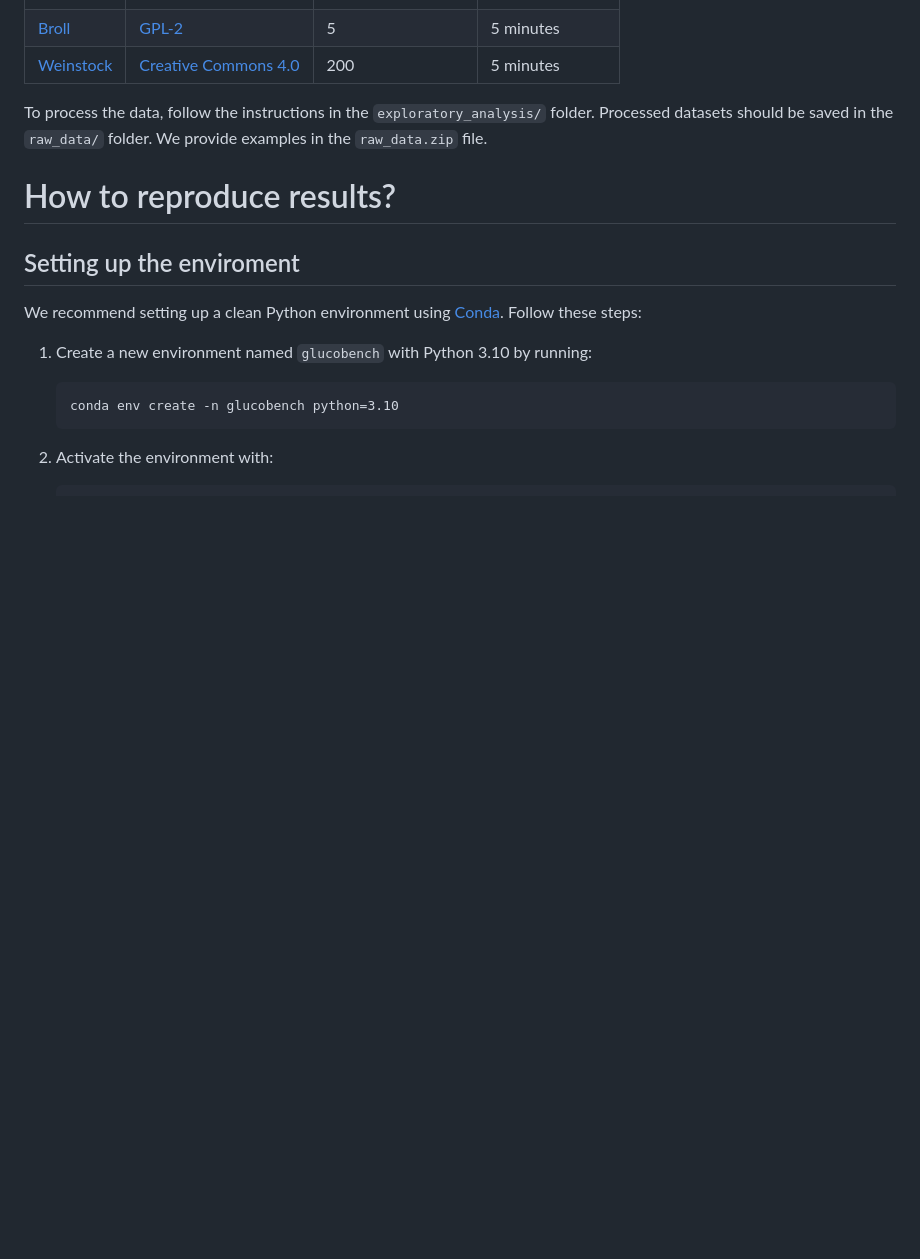
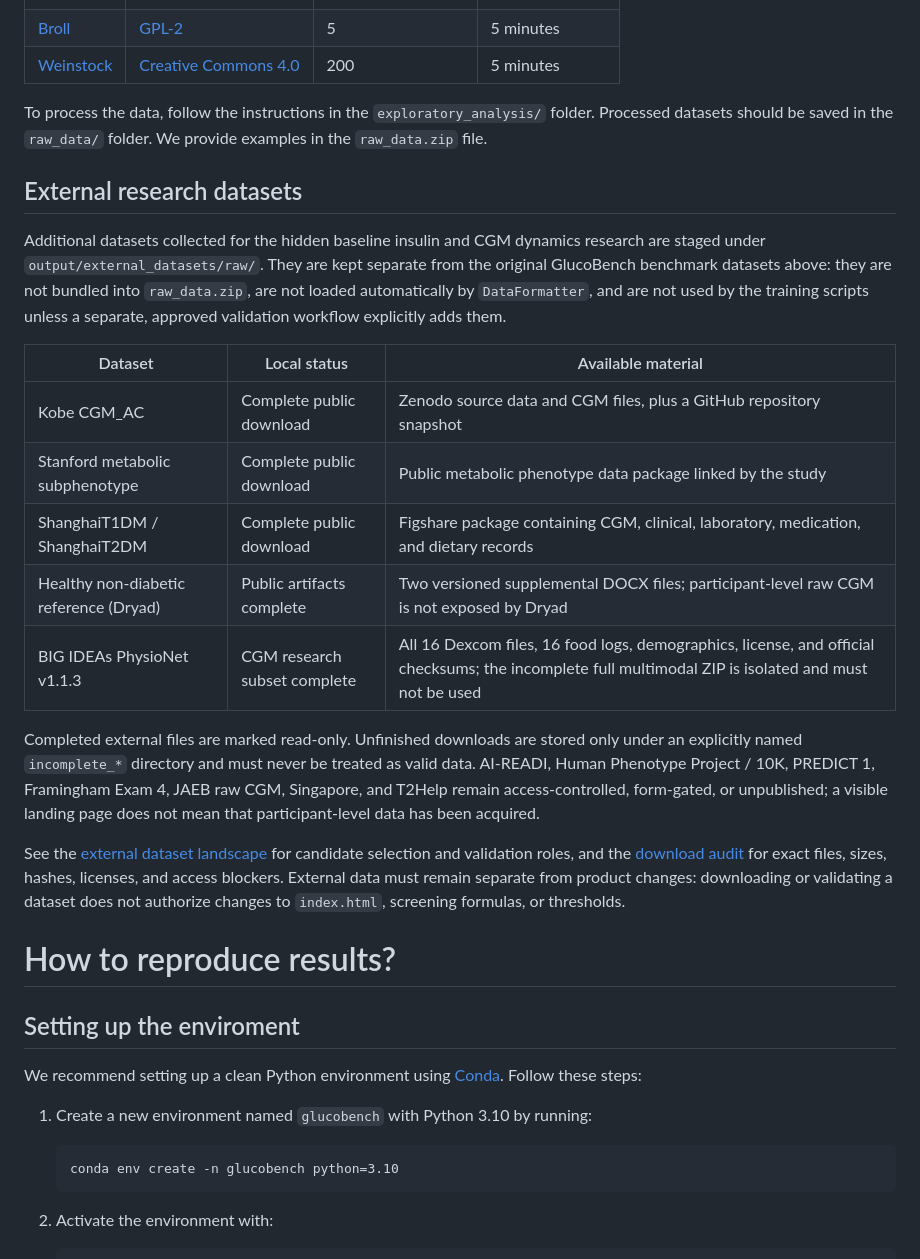
Before and after one commit to cblk/GlucoBench, a Markdown page: README.md, the part around the change. Rendered like a GitHub page; blank space fills up the shorter version.

```diff
--- a/README.md
+++ b/README.md
@@ -49,6 +49,22 @@ The datasets are distributed according to the following licences and can be down
 | [Weinstock](https://public.jaeb.org/dataset/537) | [Creative Commons 4.0](https://creativecommons.org/licenses/by-sa/4.0/legalcode) | 200 | 5 minutes |
 
 To process the data, follow the instructions in the `exploratory_analysis/` folder. Processed datasets should be saved in the `raw_data/` folder. We provide examples in the `raw_data.zip` file.
+
+## External research datasets
+
+Additional datasets collected for the hidden baseline insulin and CGM dynamics research are staged under `output/external_datasets/raw/`. They are kept separate from the original GlucoBench benchmark datasets above: they are not bundled into `raw_data.zip`, are not loaded automatically by `DataFormatter`, and are not used by the training scripts unless a separate, approved validation workflow explicitly adds them.
+
+| Dataset | Local status | Available material |
+| ------- | ------------ | ------------------ |
+| Kobe CGM_AC | Complete public download | Zenodo source data and CGM files, plus a GitHub repository snapshot |
+| Stanford metabolic subphenotype | Complete public download | Public metabolic phenotype data package linked by the study |
+| ShanghaiT1DM / ShanghaiT2DM | Complete public download | Figshare package containing CGM, clinical, laboratory, medication, and dietary records |
+| Healthy non-diabetic reference (Dryad) | Public artifacts complete | Two versioned supplemental DOCX files; participant-level raw CGM is not exposed by Dryad |
+| BIG IDEAs PhysioNet v1.1.3 | CGM research subset complete | All 16 Dexcom files, 16 food logs, demographics, license, and official checksums; the incomplete full multimodal ZIP is isolated and must not be used |
+
+Completed external files are marked read-only. Unfinished downloads are stored only under an explicitly named `incomplete_*` directory and must never be treated as valid data. AI-READI, Human Phenotype Project / 10K, PREDICT 1, Framingham Exam 4, JAEB raw CGM, Singapore, and T2Help remain access-controlled, form-gated, or unpublished; a visible landing page does not mean that participant-level data has been acquired.
+
+See the [external dataset landscape](reports/dataset_landscape_20260811.md) for candidate selection and validation roles, and the [download audit](reports/dataset_download_audit_20260811.md) for exact files, sizes, hashes, licenses, and access blockers. External data must remain separate from product changes: downloading or validating a dataset does not authorize changes to `index.html`, screening formulas, or thresholds.
 
 # How to reproduce results?
 
```
Also changed, not shown: reports/dataset_download_audit_20260811.md (added, +130 -0 lines), reports/dataset_landscape_20260811.md (added, +178 -0 lines).
